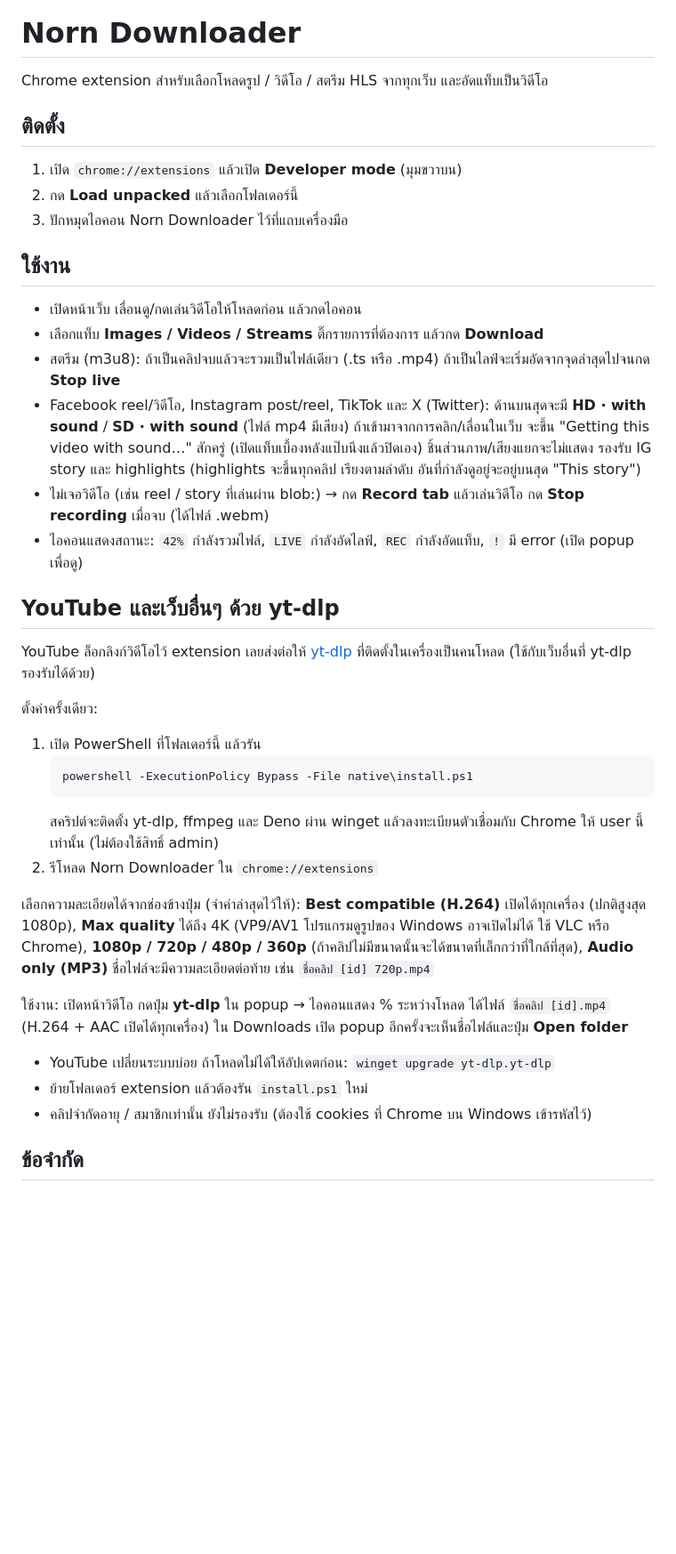
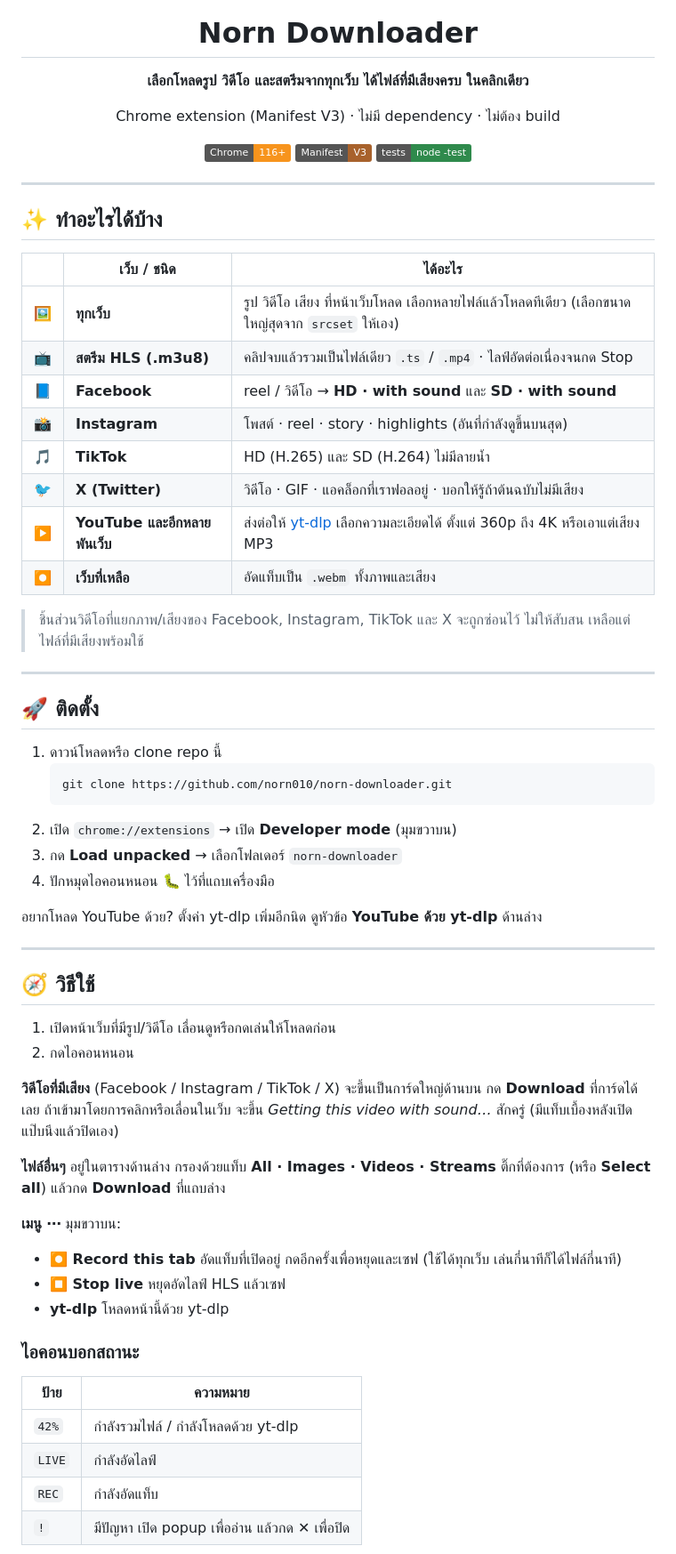
Before and after one commit to norn010/norn-downloader, a Markdown page: README.md, the part around one of its changes. Shown at 89% size. Drawn GitHub-style; badges without logos; blank space fills up the shorter version.

Commit message:
docs: friendlier README with logo, feature table, guides and troubleshooting
Co-Authored-By: Claude Opus 5.5 <noreply@anthropic.com>

````diff
--- a/README.md
+++ b/README.md
@@ -1,41 +5,69 @@
 # Norn Downloader
 
-Chrome extension สำหรับเลือกโหลดรูป / วิดีโอ / สตรีม HLS จากทุกเว็บ และอัดแท็บเป็นวิดีโอ
+**เลือกโหลดรูป วิดีโอ และสตรีมจากทุกเว็บ ได้ไฟล์ที่มีเสียงครบ ในคลิกเดียว**
 
-## ติดตั้ง
+Chrome extension (Manifest V3) · ไม่มี dependency · ไม่ต้อง build
 
-1. เปิด `chrome://extensions` แล้วเปิด **Developer mode** (มุมขวาบน)
-2. กด **Load unpacked** แล้วเลือกโฟลเดอร์นี้
-3. ปักหมุดไอคอน Norn Downloader ไว้ที่แถบเครื่องมือ
+![Chrome](https://img.shields.io/badge/Chrome-116%2B-f7941d?logo=googlechrome&logoColor=white)
+![Manifest V3](https://img.shields.io/badge/Manifest-V3-a8622c)
+![Tests](https://img.shields.io/badge/tests-node%20--test-2f8a4c)
 
-## ใช้งาน
+</div>
 
-- เปิดหน้าเว็บ เลื่อนดู/กดเล่นวิดีโอให้โหลดก่อน แล้วกดไอคอน
-- เลือกแท็บ **Images / Videos / Streams** ติ๊กรายการที่ต้องการ แล้วกด **Download**
-- สตรีม (m3u8): ถ้าเป็นคลิปจบแล้วจะรวมเป็นไฟล์เดียว (.ts หรือ .mp4) ถ้าเป็นไลฟ์จะเริ่มอัดจากจุดล่าสุดไปจนกด **Stop live**
-- Facebook reel/วิดีโอ, Instagram post/reel, TikTok และ X (Twitter): ด้านบนสุดจะมี **HD · with sound** / **SD · with sound** (ไฟล์ mp4 มีเสียง) ถ้าเข้ามาจากการคลิก/เลื่อนในเว็บ จะขึ้น "Getting this video with sound…" สักครู่ (เปิดแท็บเบื้องหลังแป๊บนึงแล้วปิดเอง) ชิ้นส่วนภาพ/เสียงแยกจะไม่แสดง รองรับ IG story และ highlights (highlights จะขึ้นทุกคลิป เรียงตามลำดับ อันที่กำลังดูอยู่จะอยู่บนสุด "This story")
-- ไม่เจอวิดีโอ (เช่น reel / story ที่เล่นผ่าน blob:) → กด **Record tab** แล้วเล่นวิดีโอ กด **Stop recording** เมื่อจบ (ได้ไฟล์ .webm)
-- ไอคอนแสดงสถานะ: `42%` กำลังรวมไฟล์, `LIVE` กำลังอัดไลฟ์, `REC` กำลังอัดแท็บ, `!` มี error (เปิด popup เพื่อดู)
+---
 
-## YouTube และเว็บอื่นๆ ด้วย yt-dlp
+## ✨ ทำอะไรได้บ้าง
 
-YouTube ล็อกลิงก์วิดีโอไว้ extension เลยส่งต่อให้ [yt-dlp](https://github.com/yt-dlp/yt-dlp) ที่ติดตั้งในเครื่องเป็นคนโหลด (ใช้กับเว็บอื่นที่ yt-dlp รองรับได้ด้วย)
+| | เว็บ / ชนิด | ได้อะไร |
+|---|---|---|
+| 🖼️ | **ทุกเว็บ** | รูป วิดีโอ เสียง ที่หน้าเว็บโหลด เลือกหลายไฟล์แล้วโหลดทีเดียว (เลือกขนาดใหญ่สุดจาก `srcset` ให้เอง) |
+| 📺 | **สตรีม HLS (.m3u8)** | คลิปจบแล้วรวมเป็นไฟล์เดียว `.ts` / `.mp4` · ไลฟ์อัดต่อเนื่องจนกด Stop |
+| 📘 | **Facebook** | reel / วิดีโอ → **HD · with sound** และ **SD · with sound** |
+| 📸 | **Instagram** | โพสต์ · reel · story · highlights (อันที่กำลังดูขึ้นบนสุด) |
+| 🎵 | **TikTok** | HD (H.265) และ SD (H.264) ไม่มีลายน้ำ |
+| 🐦 | **X (Twitter)** | วิดีโอ · GIF · แอคล็อกที่เราฟอลอยู่ · บอกให้รู้ถ้าต้นฉบับไม่มีเสียง |
+| ▶️ | **YouTube และอีกหลายพันเว็บ** | ส่งต่อให้ [yt-dlp](https://github.com/yt-dlp/yt-dlp) เลือกความละเอียดได้ ตั้งแต่ 360p ถึง 4K หรือเอาแต่เสียง MP3 |
+| ⏺️ | **เว็บที่เหลือ** | อัดแท็บเป็น `.webm` ทั้งภาพและเสียง |
 
-ตั้งค่าครั้งเดียว:
+> ชิ้นส่วนวิดีโอที่แยกภาพ/เสียงของ Facebook, Instagram, TikTok และ X จะถูกซ่อนไว้ ไม่ให้สับสน เหลือแต่ไฟล์ที่มีเสียงพร้อมใช้
 
-1. เปิด PowerShell ที่โฟลเดอร์นี้ แล้วรัน
-   ```powershell
-   powershell -ExecutionPolicy Bypass -File native\install.ps1
+---
+
+## 🚀 ติดตั้ง
+
+1. ดาวน์โหลดหรือ clone repo นี้
+   ```bash
+   git clone https://github.com/norn010/norn-downloader.git
    ```
-   สคริปต์จะติดตั้ง yt-dlp, ffmpeg และ Deno ผ่าน winget แล้วลงทะเบียนตัวเชื่อมกับ Chrome ให้ user นี้เท่านั้น (ไม่ต้องใช้สิทธิ์ admin)
-2. รีโหลด Norn Downloader ใน `chrome://extensions`
+2. เปิด `chrome://extensions` → เปิด **Developer mode** (มุมขวาบน)
+3. กด **Load unpacked** → เลือกโฟลเดอร์ `norn-downloader`
+4. ปักหมุดไอคอนหนอน 🐛 ไว้ที่แถบเครื่องมือ
 
-เลือกความละเอียดได้จากช่องข้างปุ่ม (จำค่าล่าสุดไว้ให้): **Best compatible (H.264)** เปิดได้ทุกเครื่อง (ปกติสูงสุด 1080p), **Max quality** ได้ถึง 4K (VP9/AV1 โปรแกรมดูรูปของ Windows อาจเปิดไม่ได้ ใช้ VLC หรือ Chrome), **1080p / 720p / 480p / 360p** (ถ้าคลิปไม่มีขนาดนั้นจะได้ขนาดที่เล็กกว่าที่ใกล้ที่สุด), **Audio only (MP3)** ชื่อไฟล์จะมีความละเอียดต่อท้าย เช่น `ชื่อคลิป [id] 720p.mp4`
+อยากโหลด YouTube ด้วย? ตั้งค่า yt-dlp เพิ่มอีกนิด ดูหัวข้อ **YouTube ด้วย yt-dlp** ด้านล่าง
 
-ใช้งาน: เปิดหน้าวิดีโอ กดปุ่ม **yt-dlp** ใน popup → ไอคอนแสดง % ระหว่างโหลด ได้ไฟล์ `ชื่อคลิป [id].mp4` (H.264 + AAC เปิดได้ทุกเครื่อง) ใน Downloads เปิด popup อีกครั้งจะเห็นชื่อไฟล์และปุ่ม **Open folder**
+---
 
-- YouTube เปลี่ยนระบบบ่อย ถ้าโหลดไม่ได้ให้อัปเดตก่อน: `winget upgrade yt-dlp.yt-dlp`
-- ย้ายโฟลเดอร์ extension แล้วต้องรัน `install.ps1` ใหม่
-- คลิปจำกัดอายุ / สมาชิกเท่านั้น ยังไม่รองรับ (ต้องใช้ cookies ที่ Chrome บน Windows เข้ารหัสไว้)
+## 🧭 วิธีใช้
 
-## ข้อจำกัด
+1. เปิดหน้าเว็บที่มีรูป/วิดีโอ เลื่อนดูหรือกดเล่นให้โหลดก่อน
+2. กดไอคอนหนอน
+
+**วิดีโอที่มีเสียง** (Facebook / Instagram / TikTok / X) จะขึ้นเป็นการ์ดใหญ่ด้านบน กด **Download** ที่การ์ดได้เลย
+ถ้าเข้ามาโดยการคลิกหรือเลื่อนในเว็บ จะขึ้น *Getting this video with sound…* สักครู่ (มีแท็บเบื้องหลังเปิดแป๊บนึงแล้วปิดเอง)
+
+**ไฟล์อื่นๆ** อยู่ในตารางด้านล่าง กรองด้วยแท็บ **All · Images · Videos · Streams** ติ๊กที่ต้องการ (หรือ **Select all**) แล้วกด **Download** ที่แถบล่าง
+
+**เมนู ⋯** มุมขวาบน:
+- **⏺ Record this tab** อัดแท็บที่เปิดอยู่ กดอีกครั้งเพื่อหยุดและเซฟ (ใช้ได้ทุกเว็บ เล่นกี่นาทีก็ได้ไฟล์กี่นาที)
+- **⏹ Stop live** หยุดอัดไลฟ์ HLS แล้วเซฟ
+- **yt-dlp** โหลดหน้านี้ด้วย yt-dlp
+
+### ไอคอนบอกสถานะ
+
+| ป้าย | ความหมาย |
+|---|---|
+| `42%` | กำลังรวมไฟล์ / กำลังโหลดด้วย yt-dlp |
+| `LIVE` | กำลังอัดไลฟ์ |
+| `REC` | กำลังอัดแท็บ |
+| `!` | มีปัญหา เปิด popup เพื่ออ่าน แล้วกด ✕ เพื่อปิด |
+
````
Also changed, not shown: other parts of README.md (+107 -15 lines).
